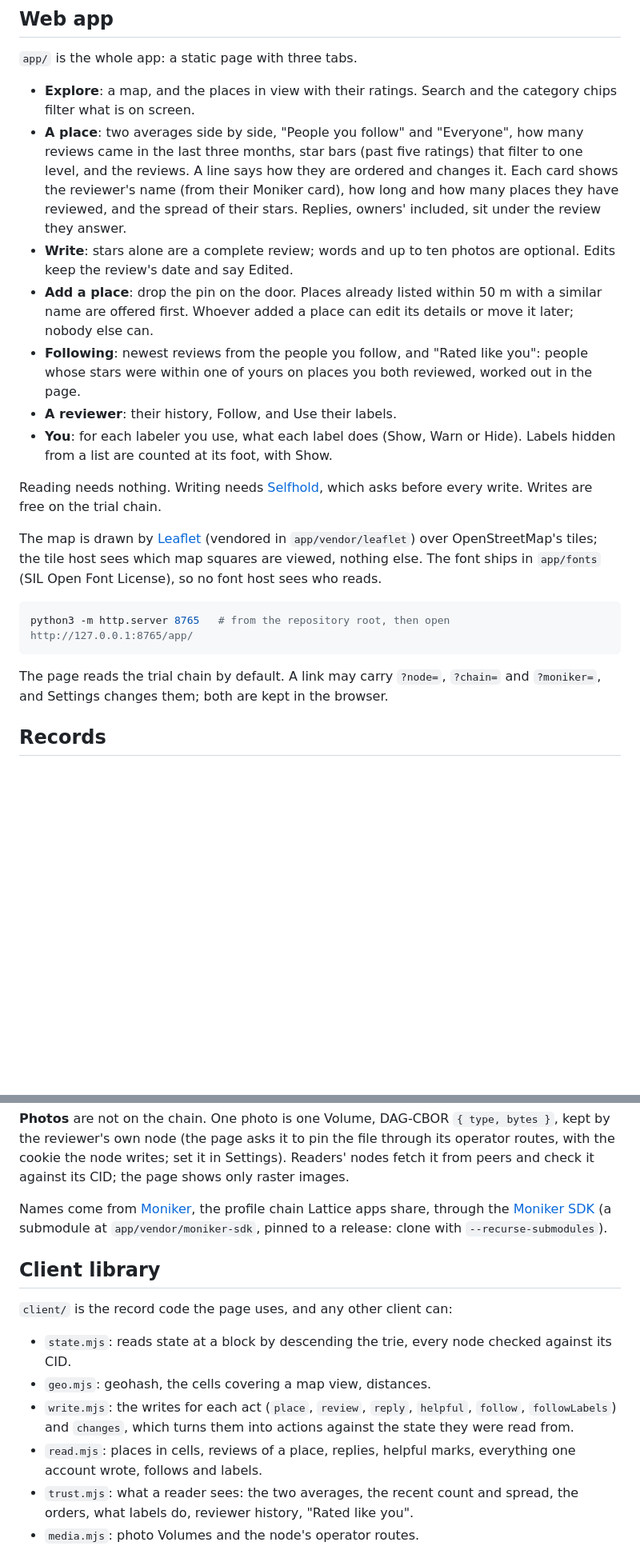
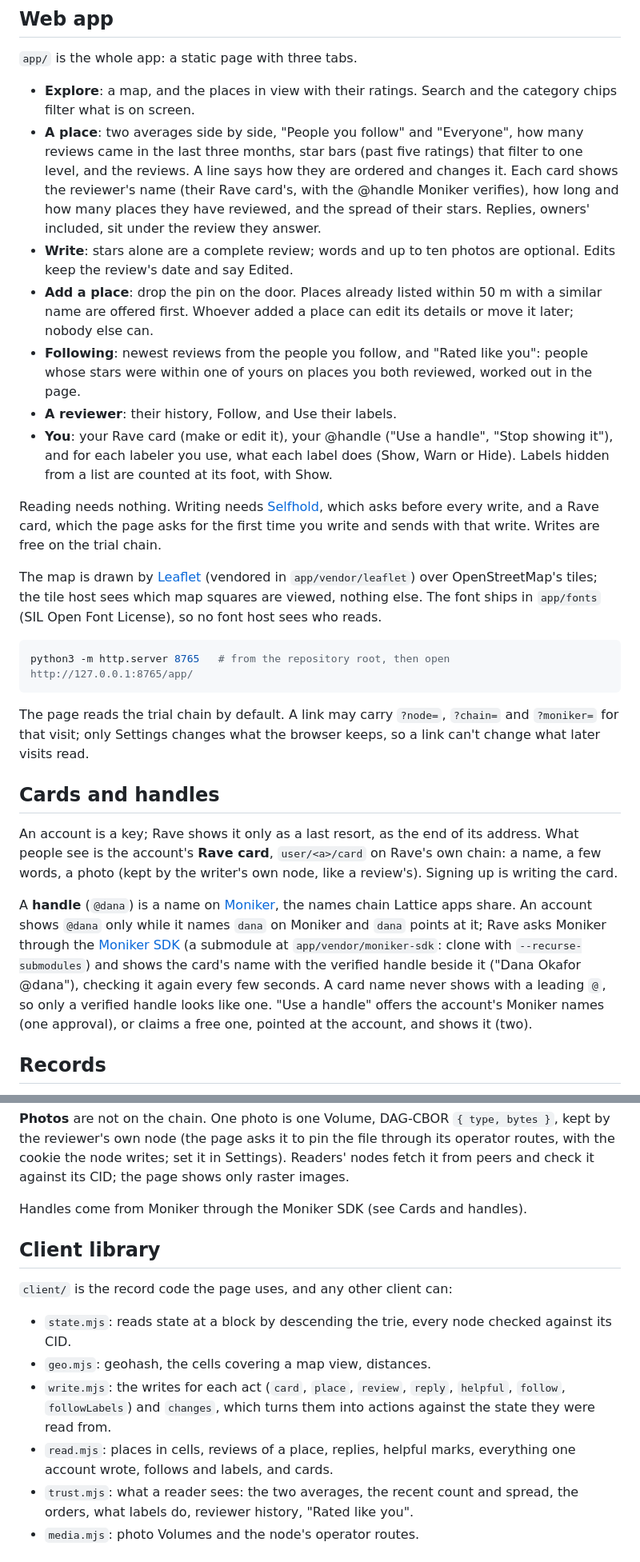
Before and after one commit to adalinxx/rave, a Markdown page: README.md, 2 parts joined by grey strips. Shown at 80% size. Drawn GitHub-style; blank space fills up the shorter version.

Commit message:
README: Rave cards, Moniker handles, visit-only links

````diff
--- a/README.md
+++ b/README.md
@@ -21,7 +21,7 @@ reader's Selfhold wallet, which holds their key.
   "Everyone", how many reviews came in the last three months, star bars
   (past five ratings) that filter to one level, and the reviews. A line says
   how they are ordered and changes it. Each card shows the reviewer's name
-  (from their Moniker card), how long and how many places they have
+  (their Rave card's, with the @handle Moniker verifies), how long and how many places they have
   reviewed, and the spread of their stars. Replies, owners' included, sit
   under the review they answer.
 - **Write**: stars alone are a complete review; words and up to ten photos
@@ -33,11 +33,13 @@ reader's Selfhold wallet, which holds their key.
   like you": people whose stars were within one of yours on places you both
   reviewed, worked out in the page.
 - **A reviewer**: their history, Follow, and Use their labels.
-- **You**: for each labeler you use, what each label does (Show, Warn or
+- **You**: your Rave card (make or edit it), your @handle ("Use a handle",
+  "Stop showing it"), and for each labeler you use, what each label does (Show, Warn or
   Hide). Labels hidden from a list are counted at its foot, with Show.
 
 Reading needs nothing. Writing needs [Selfhold](https://chromewebstore.google.com/detail/amcobhbipbblfjonmoiicihhfglkhpce),
-which asks before every write. Writes are free on the trial chain.
+which asks before every write, and a Rave card, which the page asks for the
+first time you write and sends with that write. Writes are free on the trial chain.
 
 The map is drawn by [Leaflet](https://leafletjs.com) (vendored in
 `app/vendor/leaflet`) over OpenStreetMap's tiles; the tile host sees which
@@ -49,8 +51,26 @@ python3 -m http.server 8765   # from the repository root, then open http://127.0
 ```
 
 The page reads the trial chain by default. A link may carry `?node=`,
-`?chain=` and `?moniker=`, and Settings changes them; both are kept in the
-browser.
+`?chain=` and `?moniker=` for that visit; only Settings changes what the
+browser keeps, so a link can't change what later visits read.
+
+## Cards and handles
+
+An account is a key; Rave shows it only as a last resort, as the end of its
+address. What people see is the account's **Rave card**, `user/<a>/card` on
+Rave's own chain: a name, a few words, a photo (kept by the writer's own
+node, like a review's). Signing up is writing the card.
+
+A **handle** (`@dana`) is a name on [Moniker](https://github.com/adalinxx/moniker),
+the names chain Lattice apps share. An account shows `@dana` only while it
+names `dana` on Moniker and `dana` points at it; Rave asks Moniker through
+the [Moniker SDK](https://github.com/adalinxx/moniker-sdk) (a submodule at
+`app/vendor/moniker-sdk`: clone with `--recurse-submodules`) and shows the
+card's name with the verified handle beside it ("Dana Okafor @dana"),
+checking it again every few seconds. A card name never shows with a leading
+`@`, so only a verified handle looks like one. "Use a handle" offers the
+account's Moniker names (one approval), or claims a free one, pointed at
+the account, and shows it (two).
 
 ## Records
 
@@ -100,11 +121,7 @@ the file through its operator routes, with the cookie the node writes; set
 it in Settings). Readers' nodes fetch it from peers and check it against its
 CID; the page shows only raster images.
 
-Names come from [Moniker](https://github.com/adalinxx/moniker), the profile
-chain Lattice apps share, through the
-[Moniker SDK](https://github.com/adalinxx/moniker-sdk) (a submodule at
-`app/vendor/moniker-sdk`, pinned to a release: clone with
-`--recurse-submodules`).
+Handles come from Moniker through the Moniker SDK (see Cards and handles).
 
 ## Client library
 
@@ -113,11 +130,11 @@ chain Lattice apps share, through the
 - `state.mjs`: reads state at a block by descending the trie, every node
   checked against its CID.
 - `geo.mjs`: geohash, the cells covering a map view, distances.
-- `write.mjs`: the writes for each act (`place`, `review`, `reply`,
+- `write.mjs`: the writes for each act (`card`, `place`, `review`, `reply`,
   `helpful`, `follow`, `followLabels`) and `changes`, which turns them into
   actions against the state they were read from.
 - `read.mjs`: places in cells, reviews of a place, replies, helpful marks,
-  everything one account wrote, follows and labels.
+  everything one account wrote, follows and labels, and cards.
 - `trust.mjs`: what a reader sees: the two averages, the recent count and
   spread, the orders, what labels do, reviewer history, "Rated like you".
 - `media.mjs`: photo Volumes and the node's operator routes.
````
Also changed, not shown: other parts of README.md (+13 -5 lines).
